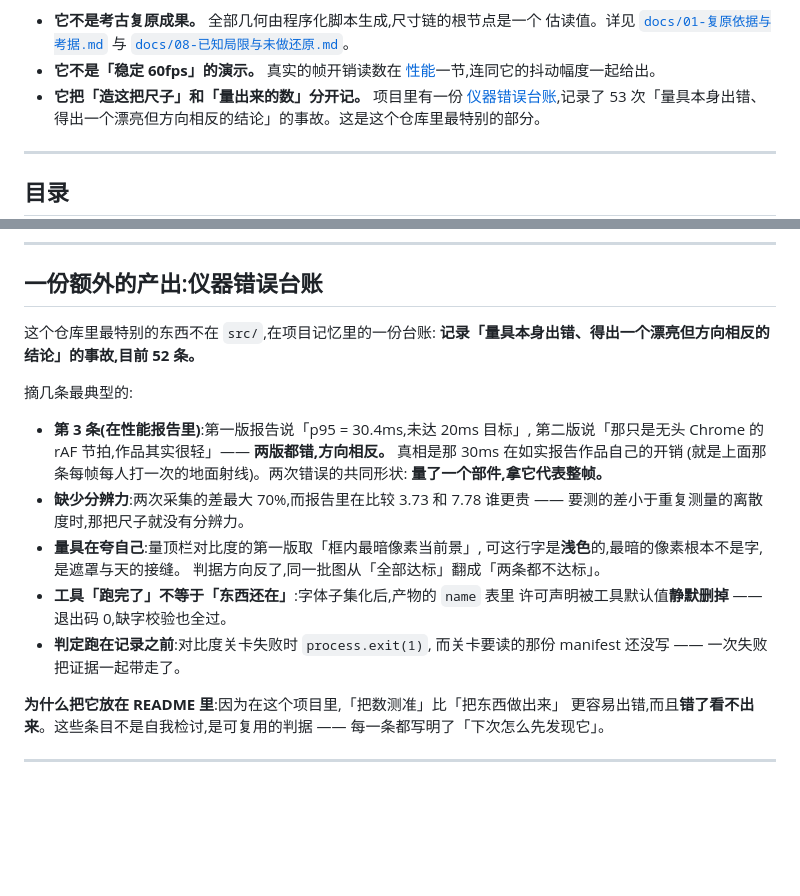
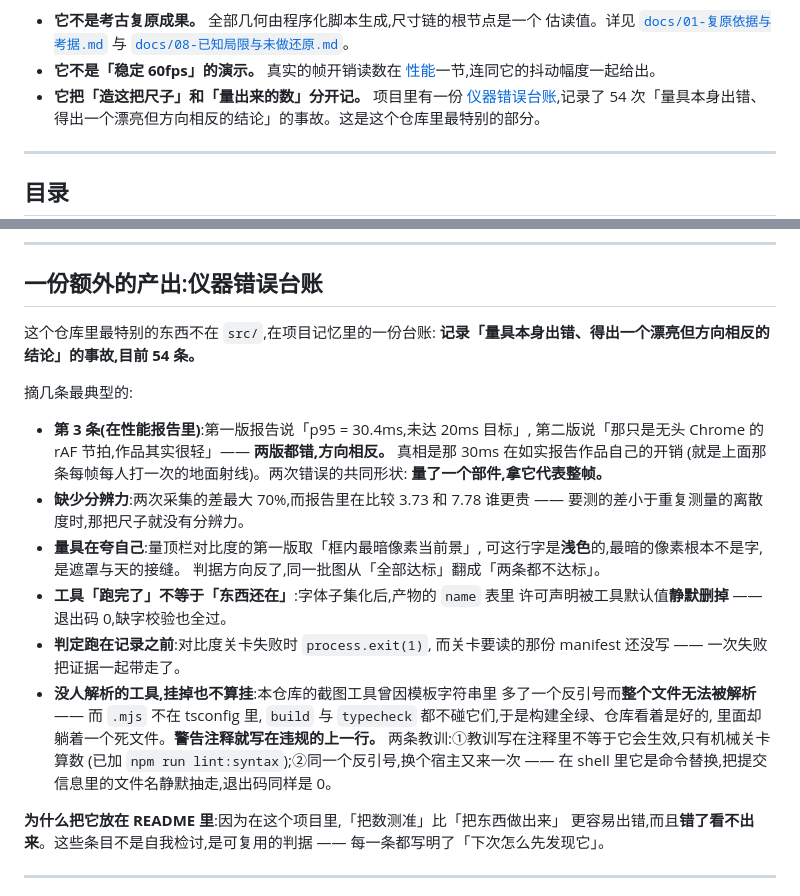
Before and after one commit to hyp13048196060/qingming-scroll-3d, a Markdown page: README.md, 2 parts joined by grey strips. Drawn GitHub-style; blank space fills up the shorter version.

Commit message:
README:台账条数 52 → 54,并补上两条最典型的
台账本轮新增两条,README 里的计数没跟上,一并修掉。

· 计数:两处引用(开头「先说清楚这是什么」与「一份额外的产出」小节)统一为 54 条。
· 新增一条摘录,讲的是**同一个反引号在两种语言里各静默坑一次**:
  ①JS 模板字符串里多一个反引号 → 截图工具整个文件无法被解析,
    而 .mjs 不在 tsconfig 里、build 与 typecheck 都不碰它们,
    于是构建全绿、仓库看着是好的,里面躺着一个死文件 ——
    **警告注释就写在违规的上一行**;
  ②shell 里反引号是命令替换 → 把提交信息里的文件名静默抽走,退出码同样是 0。

  两条合起来给出的判据是:教训写在注释里不等于它会生效,只有机械关卡算数。

Co-Authored-By: Claude Code <noreply@anthropic.com>

```diff
--- a/README.md
+++ b/README.md
@@ -29,7 +29,7 @@
 - **它不是「稳定 60fps」的演示。** 真实的帧开销读数在
   [性能](#性能真实读数)一节,连同它的抖动幅度一起给出。
 - **它把「造这把尺子」和「量出来的数」分开记。** 项目里有一份
-  [仪器错误台账](#一份额外的产出仪器错误台账),记录了 53 次「量具本身出错、
+  [仪器错误台账](#一份额外的产出仪器错误台账),记录了 54 次「量具本身出错、
   得出一个漂亮但方向相反的结论」的事故。这是这个仓库里最特别的部分。
 
 ---
@@ -392,7 +392,7 @@ high/bridge 的「只绘制 p95」两次之间差了 **70%**(4.57ms → 7.78ms)
 ## 一份额外的产出:仪器错误台账
 
 这个仓库里最特别的东西不在 `src/`,在项目记忆里的一份台账:
-**记录「量具本身出错、得出一个漂亮但方向相反的结论」的事故,目前 52 条。**
+**记录「量具本身出错、得出一个漂亮但方向相反的结论」的事故,目前 54 条。**
 
 摘几条最典型的:
 
@@ -410,6 +410,13 @@ high/bridge 的「只绘制 p95」两次之间差了 **70%**(4.57ms → 7.78ms)
   许可声明被工具默认值**静默删掉** —— 退出码 0,缺字校验也全过。
 - **判定跑在记录之前**:对比度关卡失败时 `process.exit(1)`,
   而关卡要读的那份 manifest 还没写 —— 一次失败把证据一起带走了。
+- **没人解析的工具,挂掉也不算挂**:本仓库的截图工具曾因模板字符串里
+  多了一个反引号而**整个文件无法被解析** —— 而 `.mjs` 不在 tsconfig 里,
+  `build` 与 `typecheck` 都不碰它们,于是构建全绿、仓库看着是好的,
+  里面却躺着一个死文件。**警告注释就写在违规的上一行。**
+  两条教训:①教训写在注释里不等于它会生效,只有机械关卡算数
+  (已加 `npm run lint:syntax`);②同一个反引号,换个宿主又来一次 ——
+  在 shell 里它是命令替换,把提交信息里的文件名静默抽走,退出码同样是 0。
 
 **为什么把它放在 README 里**:因为在这个项目里,「把数测准」比「把东西做出来」
 更容易出错,而且**错了看不出来**。这些条目不是自我检讨,是可复用的判据 ——
```
